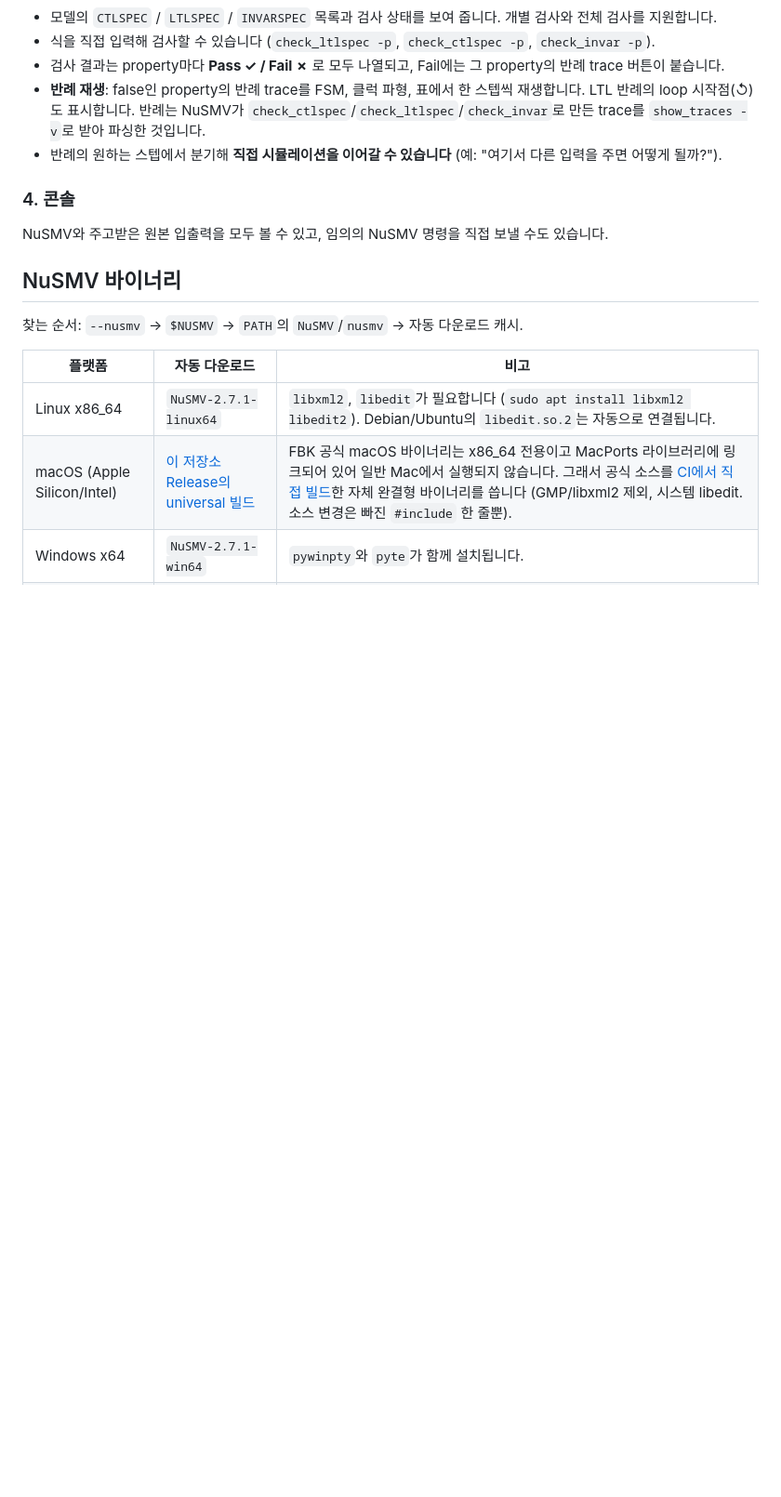
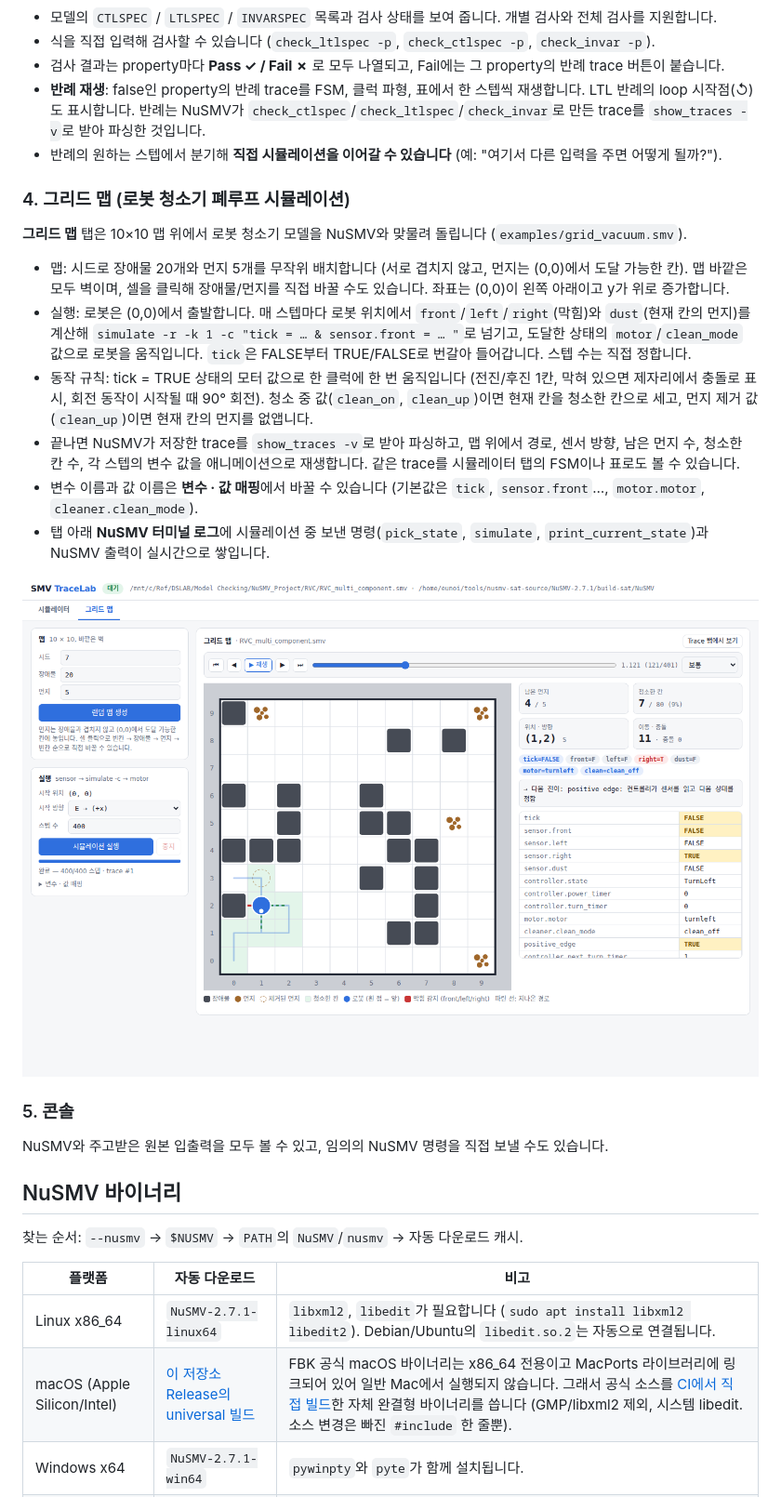
Before and after one commit to sontouf/smv-tracelab, a Markdown page: README.md, the part around one of its changes. Shown at 93% size. Rendered like a GitHub page; pictures changed too: docs/grid.png (added); blank space fills up the shorter version.

```diff
--- a/README.md
+++ b/README.md
@@ -92,7 +92,18 @@ docker run --rm -p 8780:8780 -v "$PWD:/models" ghcr.io/sontouf/smv-tracelab
 - **반례 재생**: false인 property의 반례 trace를 FSM, 클럭 파형, 표에서 한 스텝씩 재생합니다. LTL 반례의 loop 시작점(↺)도 표시합니다. 반례는 NuSMV가 `check_ctlspec`/`check_ltlspec`/`check_invar`로 만든 trace를 `show_traces -v`로 받아 파싱한 것입니다.
 - 반례의 원하는 스텝에서 분기해 **직접 시뮬레이션을 이어갈 수 있습니다** (예: "여기서 다른 입력을 주면 어떻게 될까?").
 
-### 4. 콘솔
+### 4. 그리드 맵 (로봇 청소기 폐루프 시뮬레이션)
+**그리드 맵** 탭은 10×10 맵 위에서 로봇 청소기 모델을 NuSMV와 맞물려 돌립니다 (`examples/grid_vacuum.smv`).
+- 맵: 시드로 장애물 20개와 먼지 5개를 무작위 배치합니다 (서로 겹치지 않고, 먼지는 (0,0)에서 도달 가능한 칸). 맵 바깥은 모두 벽이며, 셀을 클릭해 장애물/먼지를 직접 바꿀 수도 있습니다. 좌표는 (0,0)이 왼쪽 아래이고 y가 위로 증가합니다.
+- 실행: 로봇은 (0,0)에서 출발합니다. 매 스텝마다 로봇 위치에서 `front`/`left`/`right`(막힘)와 `dust`(현재 칸의 먼지)를 계산해 `simulate -r -k 1 -c "tick = … & sensor.front = … "`로 넘기고, 도달한 상태의 `motor`/`clean_mode` 값으로 로봇을 움직입니다. `tick`은 FALSE부터 TRUE/FALSE로 번갈아 들어갑니다. 스텝 수는 직접 정합니다.
+- 동작 규칙: tick = TRUE 상태의 모터 값으로 한 클럭에 한 번 움직입니다 (전진/후진 1칸, 막혀 있으면 제자리에서 충돌로 표시, 회전 동작이 시작될 때 90° 회전). 청소 중 값(`clean_on`, `clean_up`)이면 현재 칸을 청소한 칸으로 세고, 먼지 제거 값(`clean_up`)이면 현재 칸의 먼지를 없앱니다.
+- 끝나면 NuSMV가 저장한 trace를 `show_traces -v`로 받아 파싱하고, 맵 위에서 경로, 센서 방향, 남은 먼지 수, 청소한 칸 수, 각 스텝의 변수 값을 애니메이션으로 재생합니다. 같은 trace를 시뮬레이터 탭의 FSM이나 표로도 볼 수 있습니다.
+- 변수 이름과 값 이름은 **변수 · 값 매핑**에서 바꿀 수 있습니다 (기본값은 `tick`, `sensor.front`…, `motor.motor`, `cleaner.clean_mode`).
+- 탭 아래 **NuSMV 터미널 로그**에 시뮬레이션 중 보낸 명령(`pick_state`, `simulate`, `print_current_state`)과 NuSMV 출력이 실시간으로 쌓입니다.
+
+![그리드 맵](docs/grid.png)
+
+### 5. 콘솔
 NuSMV와 주고받은 원본 입출력을 모두 볼 수 있고, 임의의 NuSMV 명령을 직접 보낼 수도 있습니다.
 
 ## NuSMV 바이너리
```
Also changed, not shown: other parts of README.md (+1 -1 lines), 8 other files.
